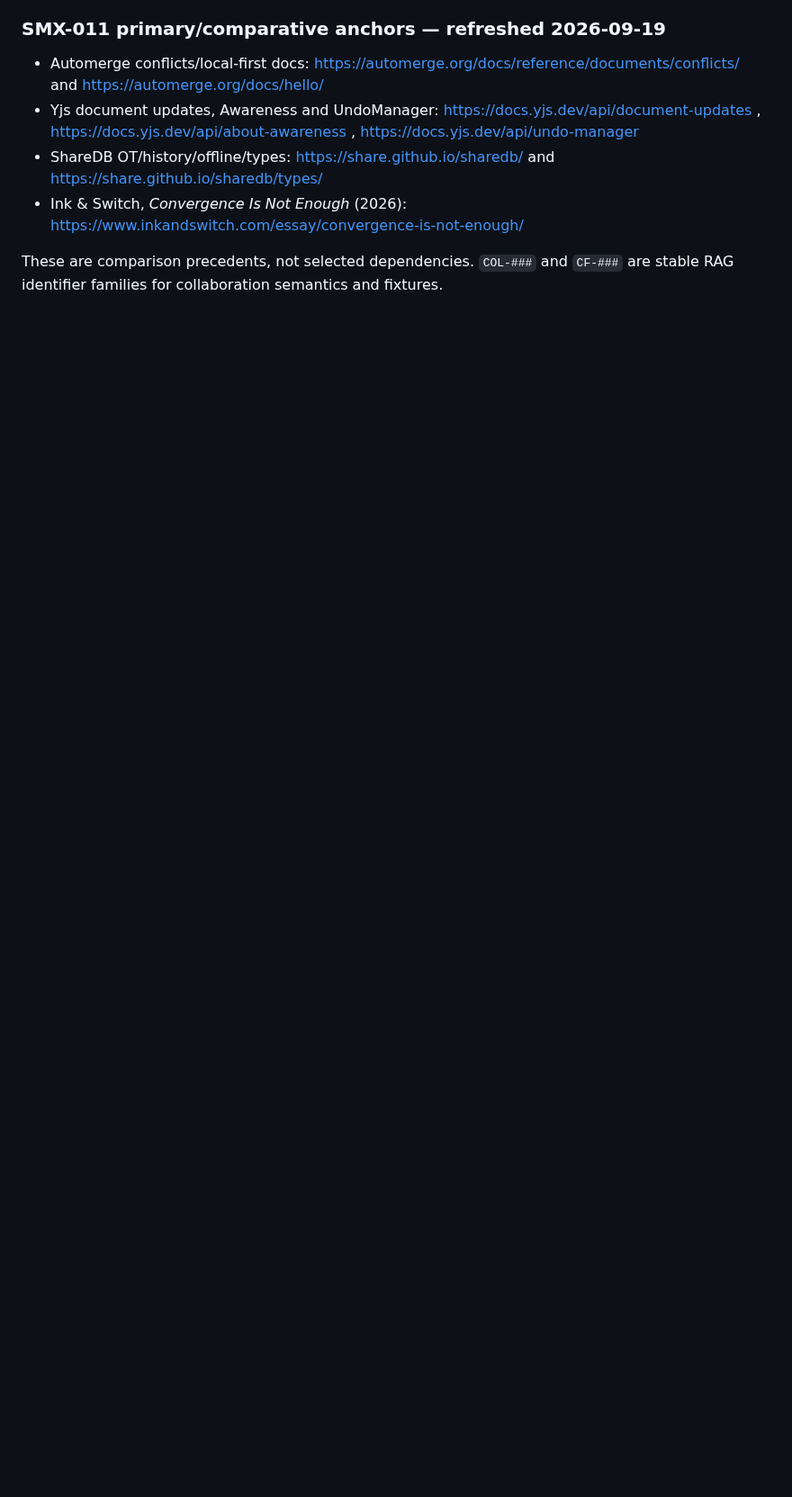
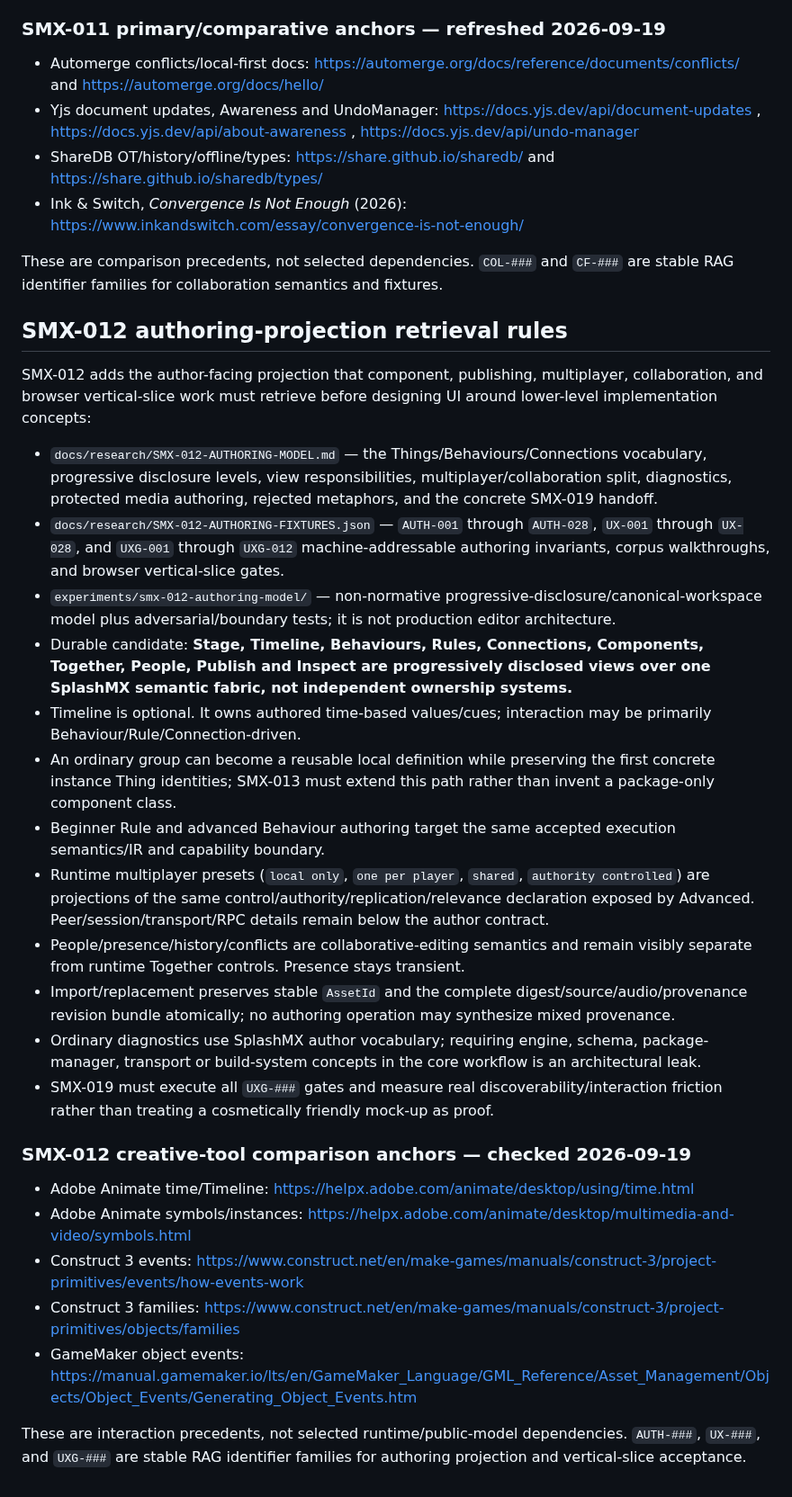
Before and after one commit to techrote/SplashMX, a Markdown page: docs/03-RAG-INDEX.md, the part around one of its changes. Shown at 90% size. GitHub-like rendering; blank space fills up the shorter version.

Commit message:
SMX-012 reconcile authoring retrieval map

```diff
--- a/docs/03-RAG-INDEX.md
+++ b/docs/03-RAG-INDEX.md
@@ -380,3 +381,30 @@ SMX-011 adds the durable authoring-conflict semantics that editor, migration, pa
 - Ink & Switch, *Convergence Is Not Enough* (2026): https://www.inkandswitch.com/essay/convergence-is-not-enough/
 
 These are comparison precedents, not selected dependencies. `COL-###` and `CF-###` are stable RAG identifier families for collaboration semantics and fixtures.
+
+## SMX-012 authoring-projection retrieval rules
+
+SMX-012 adds the author-facing projection that component, publishing, multiplayer, collaboration, and browser vertical-slice work must retrieve before designing UI around lower-level implementation concepts:
+
+- `docs/research/SMX-012-AUTHORING-MODEL.md` — the Things/Behaviours/Connections vocabulary, progressive disclosure levels, view responsibilities, multiplayer/collaboration split, diagnostics, protected media authoring, rejected metaphors, and the concrete SMX-019 handoff.
+- `docs/research/SMX-012-AUTHORING-FIXTURES.json` — `AUTH-001` through `AUTH-028`, `UX-001` through `UX-028`, and `UXG-001` through `UXG-012` machine-addressable authoring invariants, corpus walkthroughs, and browser vertical-slice gates.
+- `experiments/smx-012-authoring-model/` — non-normative progressive-disclosure/canonical-workspace model plus adversarial/boundary tests; it is not production editor architecture.
+- Durable candidate: **Stage, Timeline, Behaviours, Rules, Connections, Components, Together, People, Publish and Inspect are progressively disclosed views over one SplashMX semantic fabric, not independent ownership systems.**
+- Timeline is optional. It owns authored time-based values/cues; interaction may be primarily Behaviour/Rule/Connection-driven.
+- An ordinary group can become a reusable local definition while preserving the first concrete instance Thing identities; SMX-013 must extend this path rather than invent a package-only component class.
+- Beginner Rule and advanced Behaviour authoring target the same accepted execution semantics/IR and capability boundary.
+- Runtime multiplayer presets (`local only`, `one per player`, `shared`, `authority controlled`) are projections of the same control/authority/replication/relevance declaration exposed by Advanced. Peer/session/transport/RPC details remain below the author contract.
+- People/presence/history/conflicts are collaborative-editing semantics and remain visibly separate from runtime Together controls. Presence stays transient.
+- Import/replacement preserves stable `AssetId` and the complete digest/source/audio/provenance revision bundle atomically; no authoring operation may synthesize mixed provenance.
+- Ordinary diagnostics use SplashMX author vocabulary; requiring engine, schema, package-manager, transport or build-system concepts in the core workflow is an architectural leak.
+- SMX-019 must execute all `UXG-###` gates and measure real discoverability/interaction friction rather than treating a cosmetically friendly mock-up as proof.
+
+### SMX-012 creative-tool comparison anchors — checked 2026-09-19
+
+- Adobe Animate time/Timeline: https://helpx.adobe.com/animate/desktop/using/time.html
+- Adobe Animate symbols/instances: https://helpx.adobe.com/animate/desktop/multimedia-and-video/symbols.html
+- Construct 3 events: https://www.construct.net/en/make-games/manuals/construct-3/project-primitives/events/how-events-work
+- Construct 3 families: https://www.construct.net/en/make-games/manuals/construct-3/project-primitives/objects/families
+- GameMaker object events: https://manual.gamemaker.io/lts/en/GameMaker_Language/GML_Reference/Asset_Management/Objects/Object_Events/Generating_Object_Events.htm
+
+These are interaction precedents, not selected runtime/public-model dependencies. `AUTH-###`, `UX-###`, and `UXG-###` are stable RAG identifier families for authoring projection and vertical-slice acceptance.
```
Also changed, not shown: other parts of docs/03-RAG-INDEX.md (+8 -7 lines).
